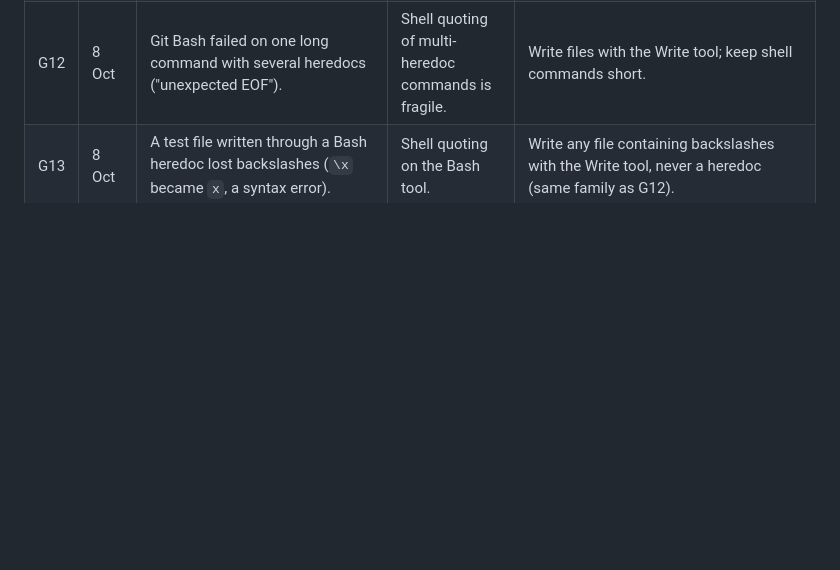
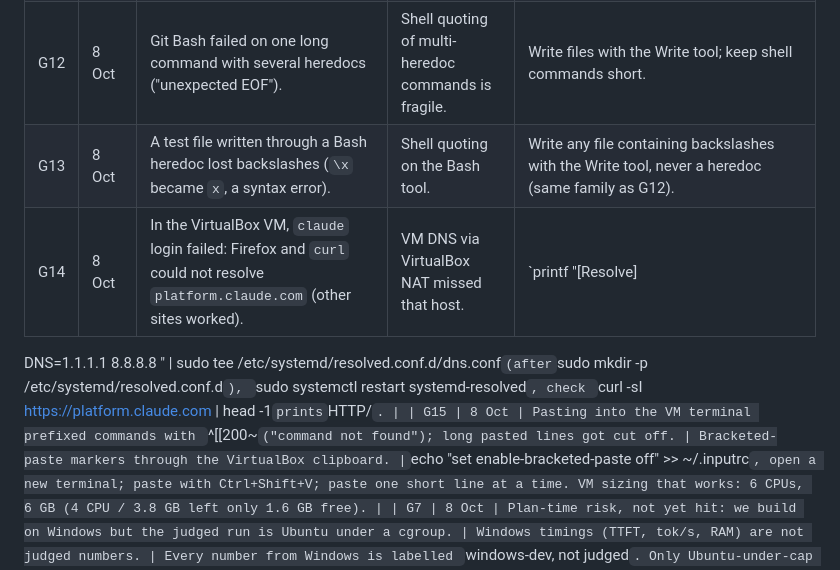
Before and after one commit to Joannapreethi28/Pecko-AI, a Markdown page: brain/gotcha.md, the part around the change. GitHub-like rendering; blank space fills up the shorter version.

Commit message:
gotcha G14-G15: VM DNS + paste
Co-Authored-By: Claude Opus 5.5 <noreply@anthropic.com>

```diff
--- a/brain/gotcha.md
+++ b/brain/gotcha.md
@@ -15,4 +15,8 @@ Read this before starting work in a Brain session. Add an entry the moment a mis
 | G11 | 8 Oct | llama.cpp b11501 treats `n_predict: 0` as 1 generated token with no usable timings (w3 probe). | Server behaviour differs from the plan's assumption. | Prefill uses `n_predict: 1` (`DEFAULT_PREFILL_N_PREDICT = 1`). Re-probe after any llama.cpp upgrade. |
 | G12 | 8 Oct | Git Bash failed on one long command with several heredocs ("unexpected EOF"). | Shell quoting of multi-heredoc commands is fragile. | Write files with the Write tool; keep shell commands short. |
 | G13 | 8 Oct | A test file written through a Bash heredoc lost backslashes (`\x` became `x`, a syntax error). | Shell quoting on the Bash tool. | Write any file containing backslashes with the Write tool, never a heredoc (same family as G12). |
+| G14 | 8 Oct | In the VirtualBox VM, `claude` login failed: Firefox and `curl` could not resolve `platform.claude.com` (other sites worked). | VM DNS via VirtualBox NAT missed that host. | `printf "[Resolve]
+DNS=1.1.1.1 8.8.8.8
+" | sudo tee /etc/systemd/resolved.conf.d/dns.conf` (after `sudo mkdir -p /etc/systemd/resolved.conf.d`), `sudo systemctl restart systemd-resolved`, check `curl -sI https://platform.claude.com | head -1` prints `HTTP/`. |
+| G15 | 8 Oct | Pasting into the VM terminal prefixed commands with `^[[200~` ("command not found"); long pasted lines got cut off. | Bracketed-paste markers through the VirtualBox clipboard. | `echo "set enable-bracketed-paste off" >> ~/.inputrc`, open a new terminal; paste with Ctrl+Shift+V; paste one short line at a time. VM sizing that works: 6 CPUs, 6 GB (4 CPU / 3.8 GB left only 1.6 GB free). |
 | G7 | 8 Oct | Plan-time risk, not yet hit: we build on Windows but the judged run is Ubuntu under a cgroup. | Windows timings (TTFT, tok/s, RAM) are not judged numbers. | Every number from Windows is labelled `windows-dev, not judged`. Only Ubuntu-under-cap numbers go in `RESULTS.md` or the deck. |
```
